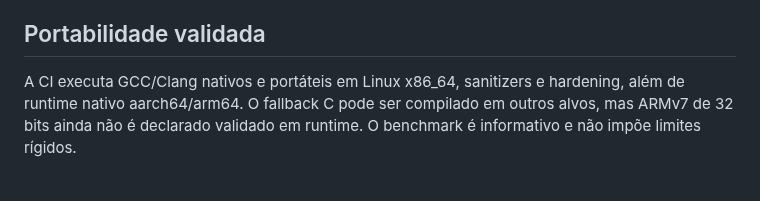
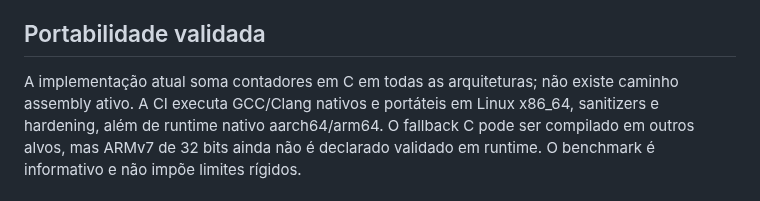
Before and after one commit to mnl-nox/cpu-reader, a Markdown page: doc/arquitetura.md, the part around the change. Rendered like a GitHub page.

Commit message:
docs: clarify single C implementation

```diff
--- a/doc/arquitetura.md
+++ b/doc/arquitetura.md
@@ -54,7 +54,7 @@ legada enquanto permanece compilável em modo C99.
 
 ## Portabilidade validada
 
-A CI executa GCC/Clang nativos e portáteis em Linux x86_64, sanitizers e
+A implementação atual soma contadores em C em todas as arquiteturas; não existe caminho assembly ativo. A CI executa GCC/Clang nativos e portáteis em Linux x86_64, sanitizers e
 hardening, além de runtime nativo aarch64/arm64. O fallback C pode ser
 compilado em outros alvos, mas ARMv7 de 32 bits ainda não é declarado validado
 em runtime. O benchmark é informativo e não impõe limites rígidos.
```
